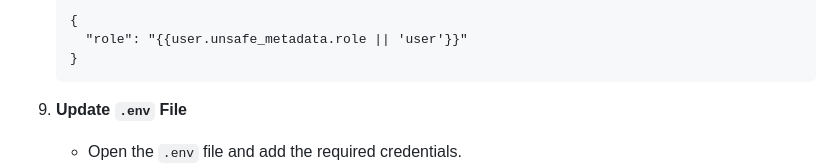
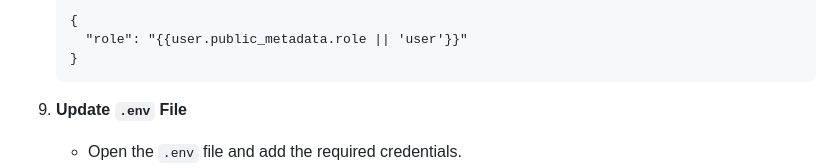
Before and after one commit to KathiraveluLab/Beehive, a Markdown page: docs/setup.md, the part around the change. Drawn GitHub-style.

Commit message:
Update role metadata in setup documentation
Change user role metadata from unsafe to public.

````diff
--- a/docs/setup.md
+++ b/docs/setup.md
@@ -80,7 +80,7 @@ Follow these steps to set up the project:
     - Add the following inside **Claims** and save the changes:
     ```
     {
-      "role": "{{user.unsafe_metadata.role || 'user'}}"
+      "role": "{{user.public_metadata.role || 'user'}}"
     }
     ```
 
````
